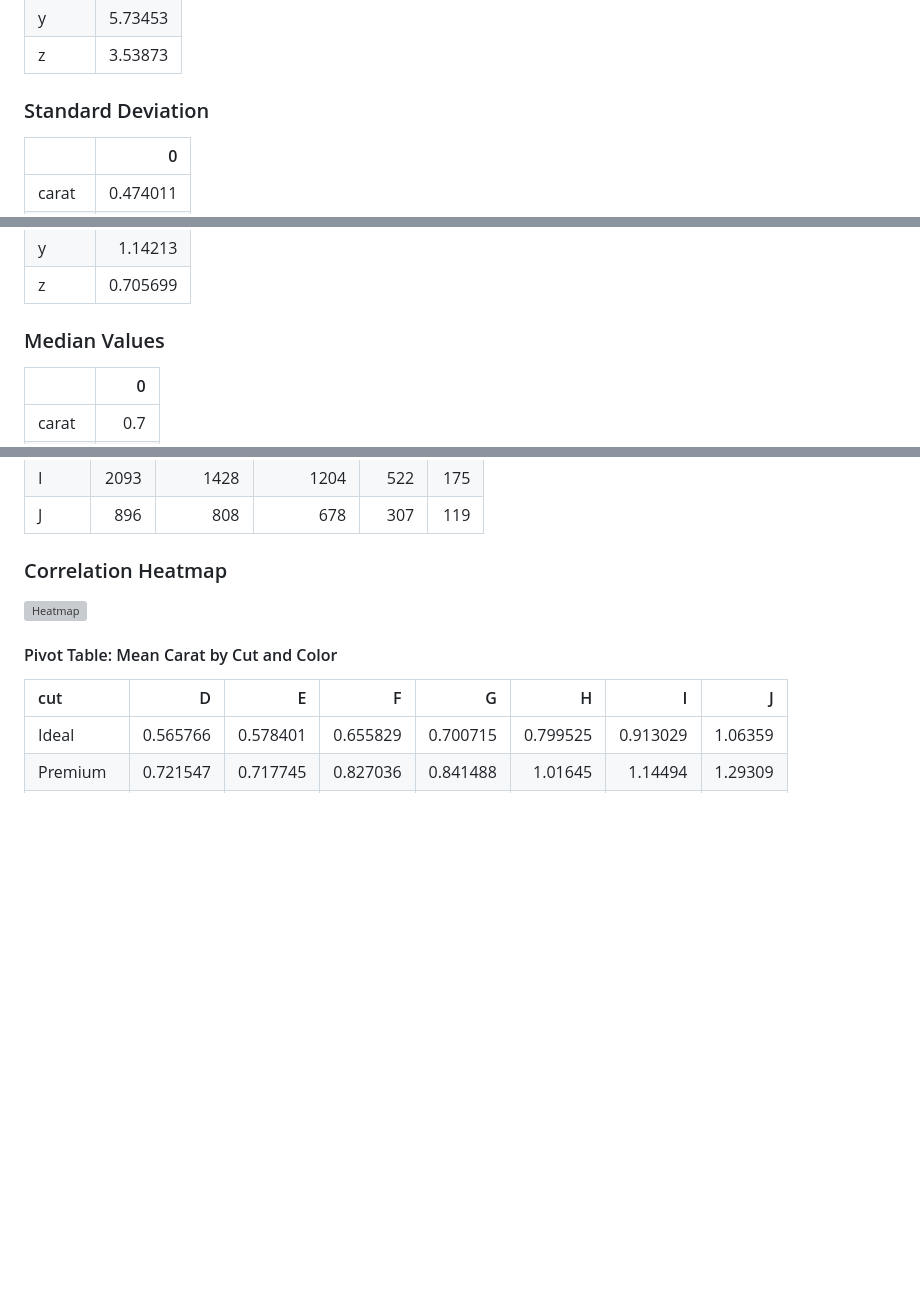
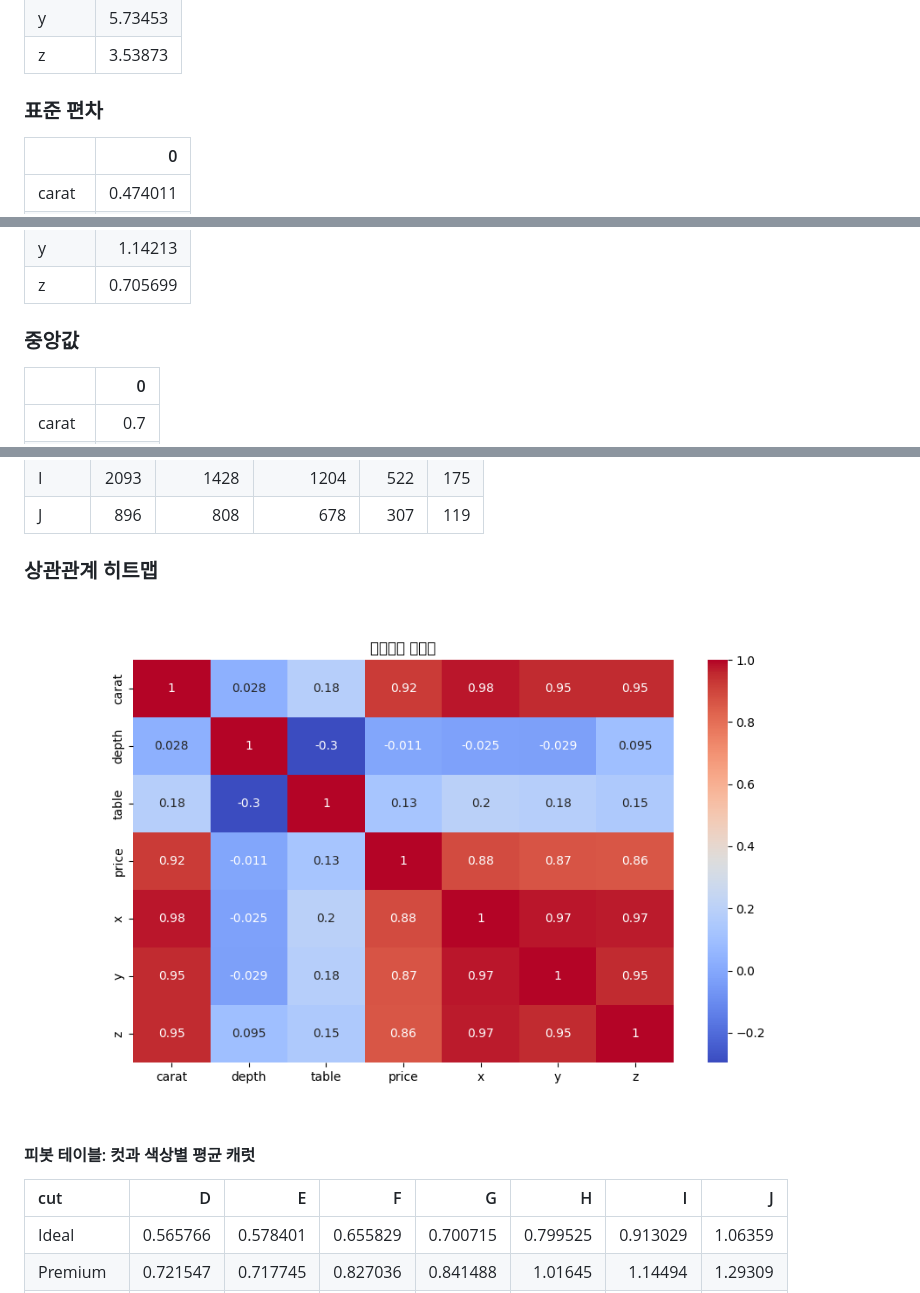
Before and after one commit to LCH991115/homebda24, a Markdown page: diamond/analysis.md, 3 parts joined by grey strips. GitHub-like rendering; pictures changed too: diamond/images/heatmap_corr.png; blank space fills up the shorter version; grey boxes are pictures that could not be loaded.

```diff
--- a/diamond/analysis.md
+++ b/diamond/analysis.md
@@ -25,7 +25,7 @@
 | y     |    5.73453 |
 | z     |    3.53873 |
 
-### Standard Deviation
+### 표준 편차
 |       |           0 |
 |:------|------------:|
 | carat |    0.474011 |
@@ -36,7 +36,7 @@
 | y     |    1.14213  |
 | z     |    0.705699 |
 
-### Median Values
+### 중앙값
 |       |       0 |
 |:------|--------:|
 | carat |    0.7  |
@@ -121,10 +121,10 @@
 | I       |    2093 |      1428 |        1204 |    522 |    175 |
 | J       |     896 |       808 |         678 |    307 |    119 |
 
-### Correlation Heatmap
-![Heatmap](heatmap_corr.png)
+### 상관관계 히트맵
+![히트맵](images/heatmap_corr.png)
 
-#### Pivot Table: Mean Carat by Cut and Color
+#### 피봇 테이블: 컷과 색상별 평균 캐럿
 | cut       |        D |        E |        F |        G |        H |        I |       J |
 |:----------|---------:|---------:|---------:|---------:|---------:|---------:|--------:|
 | Ideal     | 0.565766 | 0.578401 | 0.655829 | 0.700715 | 0.799525 | 0.913029 | 1.06359 |
```
Also changed, not shown: other parts of diamond/analysis.md (+18 -18 lines), diamond/images/bar_color.png, diamond/images/box_price_cut.png, diamond/images/hist_price.png, diamond/images/scatter_carat_price.png, 1 other file.
